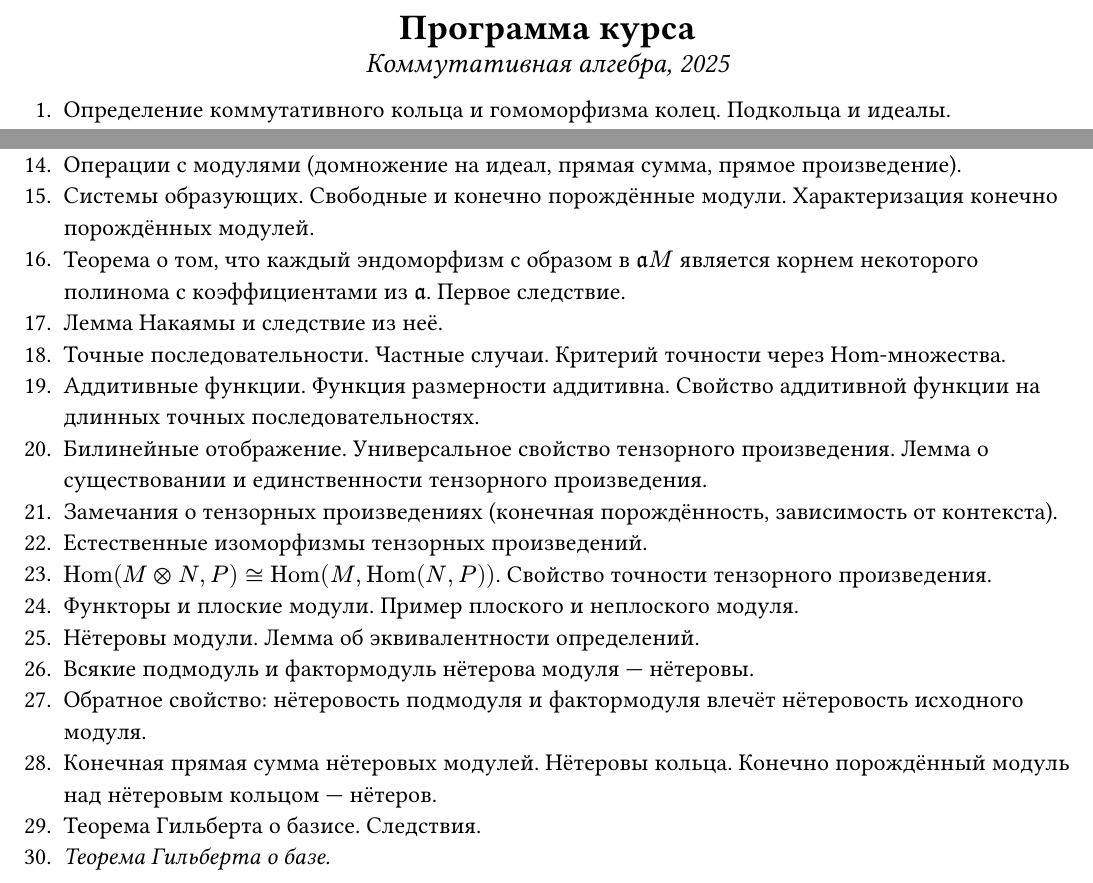
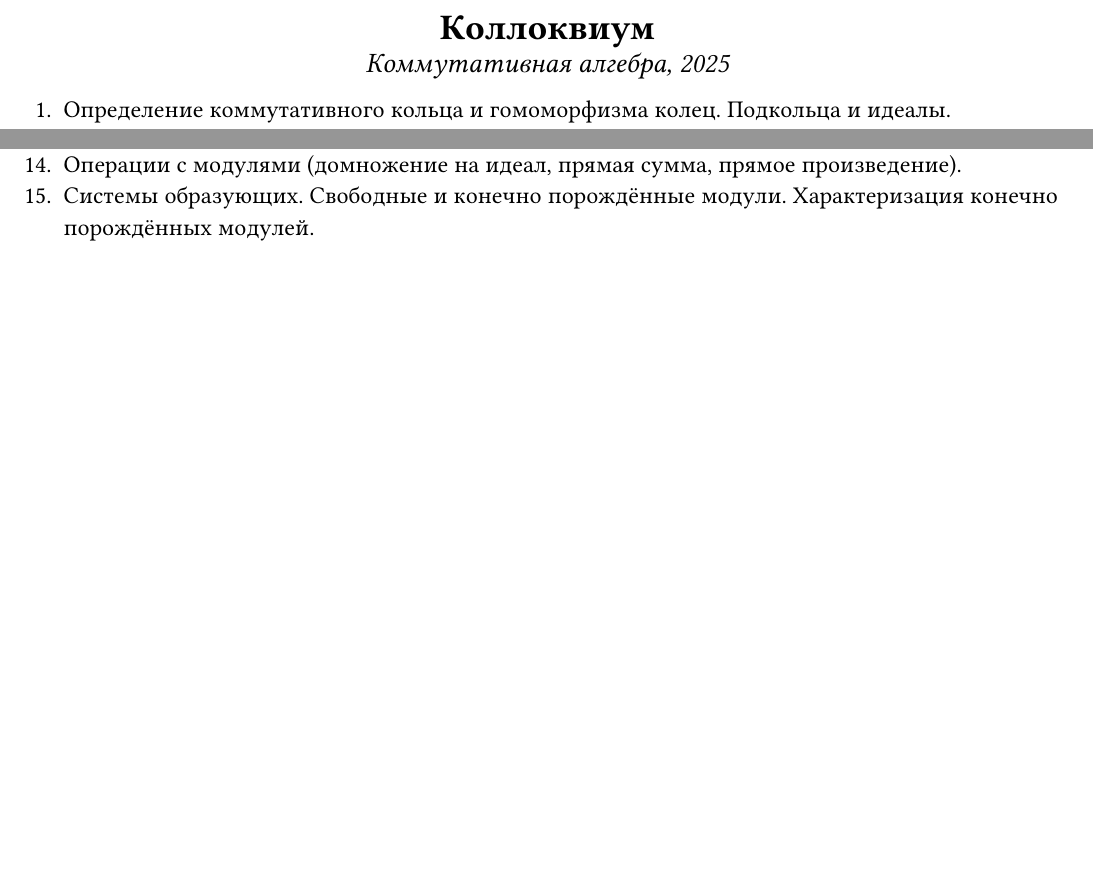
Before and after one commit to thornoar/commutative-algebra-course, a Typst document (main-lectures/program.typ, which reads main-lectures/material.typ): two parts of the page, joined at a grey line, cut at the place of the change, the shorter picture padded with empty space. The pictures show the PDF file main-lectures/program.pdf that the author committed with the source.

Commit message:
automatic commit

```diff
--- a/main-lectures/material.typ
+++ b/main-lectures/material.typ
@@ -380,7 +380,7 @@
   + $r(aa bb) = r(aa inter bb) = r(aa) inter r(bb)$;
   + $r(union.big_alpha aa_alpha) = union.big_alpha r(aa_alpha)$;
   + $r(aa + bb) = r(r(aa) + r(bb))$;
-  + $r(aa) = (1) <==> a = (1)$;
+  + $r(aa) = (1) <==> aa = (1)$;
   + Если $pp$ простой, то $r(pp^n) = r(pp)$
 ]
 
--- a/main-lectures/program.typ
+++ b/main-lectures/program.typ
@@ -5,7 +5,7 @@
 #show: formatting
 #set enum(numbering: "1.")
 
-#head[Программа курса]
+#head[Коллоквиум]
 
 + Определение коммутативного кольца и гомоморфизма колец. Подкольца и идеалы. Факторкольцо по идеалу.
 + Делители нуля, нильпотенты, обратимые элементы. Равносильные условия того, что кольцо является полем.
@@ -22,18 +22,18 @@
 + Определение модуля, гомоморфизма модулей, подмодуля и фактормодуля. Первая, вторая и третья теоремы о гомоморфизме.
 + Операции с модулями (домножение на идеал, прямая сумма, прямое произведение).
 + Системы образующих. Свободные и конечно порождённые модули. Характеризация конечно порождённых модулей.
-+ Теорема о том, что каждый эндоморфизм с образом в $aa M$ является корнем некоторого полинома с коэффициентами из $aa$. Первое следствие.
-+ Лемма Накаямы и следствие из неё.
-+ Точные последовательности. Частные случаи. Критерий точности через Hom-множества.
-+ Аддитивные функции. Функция размерности аддитивна. Свойство аддитивной функции на длинных точных последовательностях.
-+ Билинейные отображение. Универсальное свойство тензорного произведения. Лемма о существовании и единственности тензорного произведения.
-+ Замечания о тензорных произведениях (конечная порождённость, зависимость от контекста).
-+ Естественные изоморфизмы тензорных произведений.
-+ $"Hom"(M ot N, P) tilde.equiv "Hom"(M, "Hom"(N, P))$. Свойство точности тензорного произведения.
-+ Функторы и плоские модули. Пример плоского и неплоского модуля.
-+ Нётеровы модули. Лемма об эквивалентности определений.
-+ Всякие подмодуль и фактормодуль нётерова модуля --- нётеровы.
-+ Обратное свойство: нётеровость подмодуля и фактормодуля влечёт нётеровость исходного модуля.
-+ Конечная прямая сумма нётеровых модулей. Нётеровы кольца. Конечно порождённый модуль над нётеровым кольцом --- нётеров.
-+ Теорема Гильберта о базисе. Следствия.
-+ _Теорема Гильберта о базе._
+// + Теорема о том, что каждый эндоморфизм с образом в $aa M$ является корнем некоторого полинома с коэффициентами из $aa$. Первое следствие.
+// + Лемма Накаямы и следствие из неё.
+// + Точные последовательности. Частные случаи. Критерий точности через Hom-множества.
+// + Аддитивные функции. Функция размерности аддитивна. Свойство аддитивной функции на длинных точных последовательностях.
+// + Билинейные отображения. Универсальное свойство тензорного произведения. Лемма о существовании и единственности тензорного произведения.
+// + Замечания о тензорных произведениях (конечная порождённость, зависимость от контекста).
+// + Естественные изоморфизмы тензорных произведений.
+// + $"Hom"(M ot N, P) tilde.equiv "Hom"(M, "Hom"(N, P))$. Свойство точности тензорного произведения.
+// + Функторы и плоские модули. Пример плоского и неплоского модуля.
+// + Нётеровы модули. Лемма об эквивалентности определений.
+// + Всякие подмодуль и фактормодуль нётерова модуля --- нётеровы.
+// + Обратное свойство: нётеровость подмодуля и фактормодуля влечёт нётеровость исходного модуля.
+// + Конечная прямая сумма нётеровых модулей. Нётеровы кольца. Конечно порождённый модуль над нётеровым кольцом --- нётеров.
+// + Теорема Гильберта о базисе. Следствия.
+// + _Теорема Гильберта о базе._
```
Also changed, not shown: main-lectures/material.pdf, main-lectures/program.pdf, main-lectures/material.typ (14 more changed lines), 3 other files.
